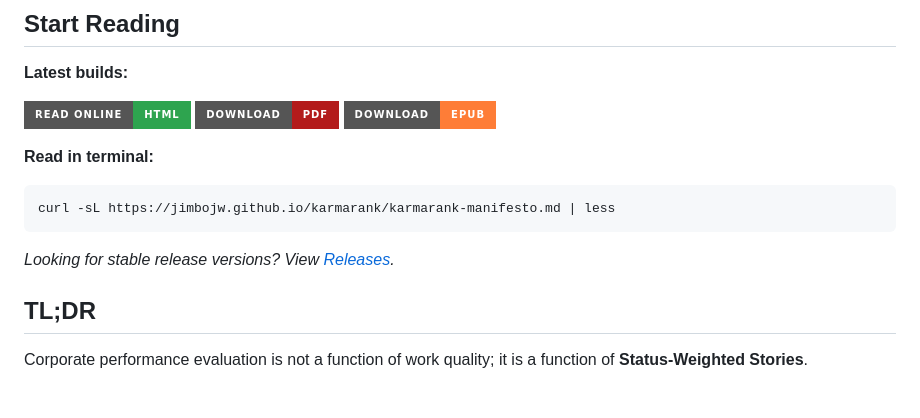
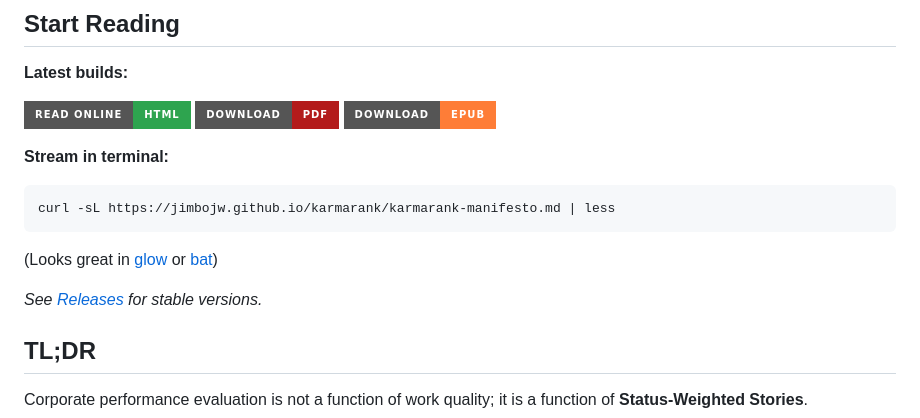
Before and after one commit to jimbojw/karmarank, a Markdown page: README.md, the part around the change. Rendered like a GitHub page; badges without logos; blank space fills up the shorter version.

Commit message:
docs: Change 'Read in terminal' to 'Stream in terminal' and added links to glow and bat.

````diff
--- a/README.md
+++ b/README.md
@@ -12,13 +12,15 @@ So why does your performance review feel like gaslighting?
 
 [![Read The KarmaRank Manifesto Online (HTML)](https://img.shields.io/badge/Read_Online-HTML-2ea44f?style=for-the-badge&logo=html5&logoColor=white)](https://jimbojw.github.io/karmarank/karmarank-manifesto.html) [![Download The KarmaRank Manifesto (PDF)](https://img.shields.io/badge/Download-PDF-b31b1b?style=for-the-badge&logo=adobeacrobatreader&logoColor=white)](https://jimbojw.github.io/karmarank/karmarank-manifesto.pdf) [![Download The KarmaRank Manifesto (ePub)](https://img.shields.io/badge/Download-ePub-orange?style=for-the-badge&logo=epub&logoColor=white)](https://jimbojw.github.io/karmarank/karmarank-manifesto.epub)
 
-**Read in terminal:**
+**Stream in terminal:**
 
 ```
 curl -sL https://jimbojw.github.io/karmarank/karmarank-manifesto.md | less
 ```
 
-_Looking for stable release versions? View [Releases](https://github.com/jimbojw/karmarank/releases)._
+(Looks great in [glow](https://github.com/charmbracelet/glow) or [bat](https://github.com/sharkdp/bat))
+
+_See [Releases](https://github.com/jimbojw/karmarank/releases) for stable versions._
 
 ## TL;DR
 
````
